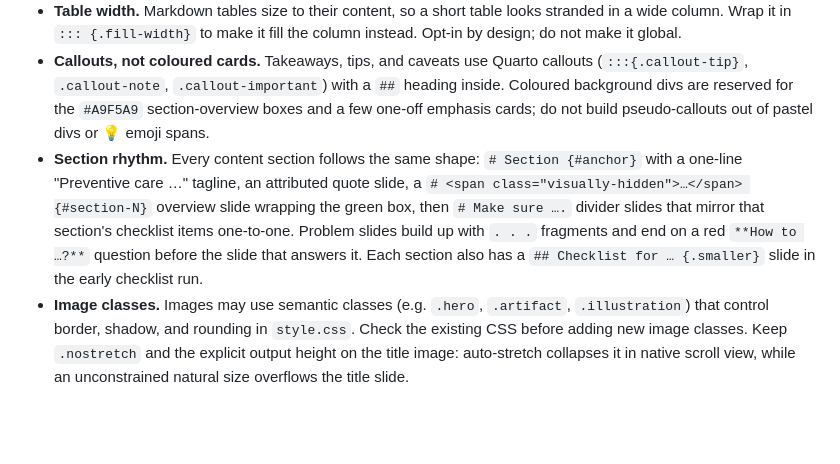
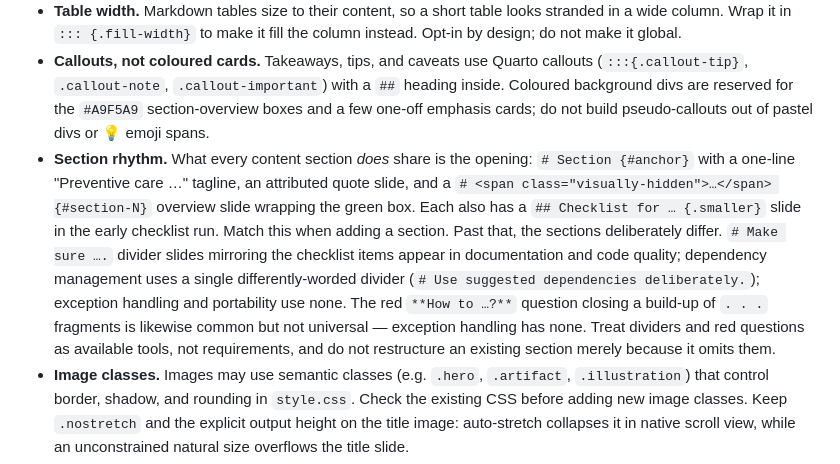
Before and after one commit to IndrajeetPatil/preventive-r-package-care, a Markdown page: AGENTS.md, the part around the change. Drawn GitHub-style; blank space fills up the shorter version.

Commit message:
docs: stop overstating the section rhythm in AGENTS.md
The note claimed every content section uses `# Make sure ....` divider
slides mirroring its checklist items. Checking the deck: documentation and
code quality do, dependency management uses one differently-worded
divider, and exception handling and portability use none. The red
`**How to ...?**` question is likewise absent from exception handling.

As written the rule would have invited an agent to restructure sections
that are already fine, so it now states the shared opening as the
invariant and marks dividers and red questions as optional.

```diff
--- a/AGENTS.md
+++ b/AGENTS.md
@@ -57,7 +57,8 @@ Check which set is present to know which language context applies.
 - **Inline styling.** Visual design uses inline `style` attributes on fenced divs with a small palette of background colours (e.g. `#A9F5A9`, `#F3CCFF`, `#FFDCA9`, `#FFFBC1`, `#FFD56F`, `#FEC868`). Reuse a colour already in `index.qmd` rather than inventing one.
 - **Table width.** Markdown tables size to their content, so a short table looks stranded in a wide column. Wrap it in `::: {.fill-width}` to make it fill the column instead. Opt-in by design; do not make it global.
 - **Callouts, not coloured cards.** Takeaways, tips, and caveats use Quarto callouts (`:::{.callout-tip}`, `.callout-note`, `.callout-important`) with a `##` heading inside. Coloured background divs are reserved for the `#A9F5A9` section-overview boxes and a few one-off emphasis cards; do not build pseudo-callouts out of pastel divs or 💡 emoji spans.
-- **Section rhythm.** Every content section follows the same shape: `# Section {#anchor}` with a one-line "Preventive care …" tagline, an attributed quote slide, a `# <span class="visually-hidden">…</span> {#section-N}` overview slide wrapping the green box, then `# Make sure ….` divider slides that mirror that section's checklist items one-to-one. Problem slides build up with `. . .` fragments and end on a red `**How to …?**` question before the slide that answers it. Each section also has a `## Checklist for … {.smaller}` slide in the early checklist run.
+- **Section rhythm.** What every content section *does* share is the opening: `# Section {#anchor}` with a one-line "Preventive care …" tagline, an attributed quote slide, and a `# <span class="visually-hidden">…</span> {#section-N}` overview slide wrapping the green box. Each also has a `## Checklist for … {.smaller}` slide in the early checklist run. Match this when adding a section.
+  Past that, the sections deliberately differ. `# Make sure ….` divider slides mirroring the checklist items appear in documentation and code quality; dependency management uses a single differently-worded divider (`# Use suggested dependencies deliberately.`); exception handling and portability use none. The red `**How to …?**` question closing a build-up of `. . .` fragments is likewise common but not universal — exception handling has none. Treat dividers and red questions as available tools, not requirements, and do not restructure an existing section merely because it omits them.
 - **Image classes.** Images may use semantic classes (e.g. `.hero`, `.artifact`, `.illustration`) that control border, shadow, and rounding in `style.css`. Check the existing CSS before adding new image classes.
   Keep `.nostretch` and the explicit output height on the title image: auto-stretch collapses it in native scroll view, while an unconstrained natural size overflows the title slide.
 - **Sources.** Cite by hyperlinking the words that make the claim — the tool name, the file name, the concept — so the reader sees where a statement comes from while reading it. This is the default and covers nearly every slide.
```
